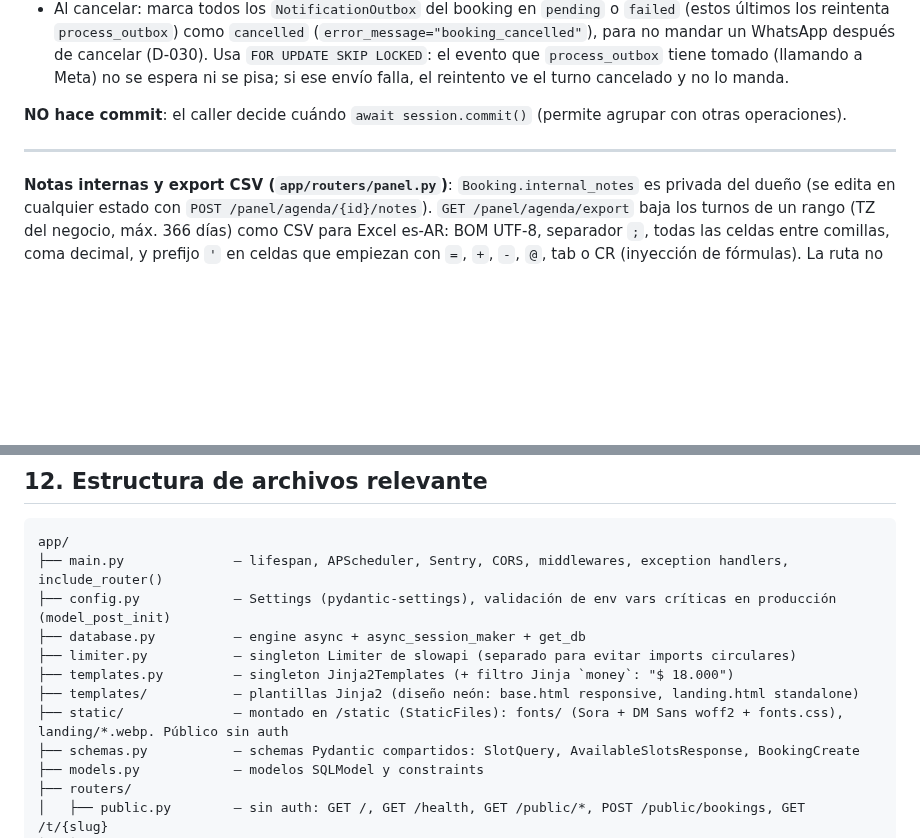
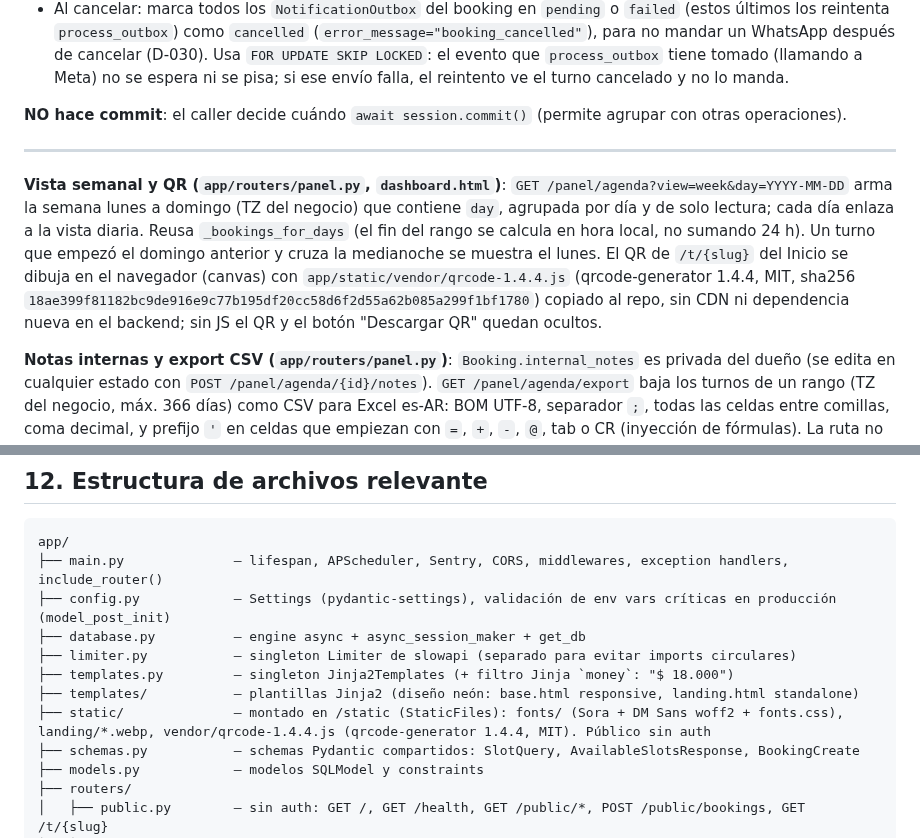
Before and after one commit to JulianAltamirano192/Juturno, a Markdown page: ARCHITECTURE.md, 2 parts joined by grey strips. Rendered like a GitHub page; blank space fills up the shorter version.

Commit message:
docs: document weekly agenda and booking-link QR (Phase 3 item 29)

```diff
--- a/ARCHITECTURE.md
+++ b/ARCHITECTURE.md
@@ -273,6 +273,8 @@ REQUIRE_STARTED = {"no_show", "completed"}  # solo si start_time <= now
 
 ---
 
+**Vista semanal y QR (`app/routers/panel.py`, `dashboard.html`)**: `GET /panel/agenda?view=week&day=YYYY-MM-DD` arma la semana lunes a domingo (TZ del negocio) que contiene `day`, agrupada por día y de solo lectura; cada día enlaza a la vista diaria. Reusa `_bookings_for_days` (el fin del rango se calcula en hora local, no sumando 24 h). Un turno que empezó el domingo anterior y cruza la medianoche se muestra el lunes. El QR de `/t/{slug}` del Inicio se dibuja en el navegador (canvas) con `app/static/vendor/qrcode-1.4.4.js` (qrcode-generator 1.4.4, MIT, sha256 `18ae399f81182bc9de916e9c77b195df20cc58d6f2d55a62b085a299f1bf1780`) copiado al repo, sin CDN ni dependencia nueva en el backend; sin JS el QR y el botón "Descargar QR" quedan ocultos.
+
 **Notas internas y export CSV (`app/routers/panel.py`)**: `Booking.internal_notes` es privada del dueño (se edita en cualquier estado con `POST /panel/agenda/{id}/notes`). `GET /panel/agenda/export` baja los turnos de un rango (TZ del negocio, máx. 366 días) como CSV para Excel es-AR: BOM UTF-8, separador `;`, todas las celdas entre comillas, coma decimal, y prefijo `'` en celdas que empiezan con `=`, `+`, `-`, `@`, tab o CR (inyección de fórmulas). La ruta no termina en `.csv` y responde `Cache-Control: no-store, private`: Cloudflare cachea `.csv` por defecto y la URL del mes es igual para todos los negocios, así que un caché compartido podría servir datos de un negocio a otro.
 
 ---
@@ -405,7 +407,7 @@ app/
 ├── limiter.py           — singleton Limiter de slowapi (separado para evitar imports circulares)
 ├── templates.py         — singleton Jinja2Templates (+ filtro Jinja `money`: "$ 18.000")
 ├── templates/           — plantillas Jinja2 (diseño neón: base.html responsive, landing.html standalone)
-├── static/              — montado en /static (StaticFiles): fonts/ (Sora + DM Sans woff2 + fonts.css), landing/*.webp. Público sin auth
+├── static/              — montado en /static (StaticFiles): fonts/ (Sora + DM Sans woff2 + fonts.css), landing/*.webp, vendor/qrcode-1.4.4.js (qrcode-generator 1.4.4, MIT). Público sin auth
 ├── schemas.py           — schemas Pydantic compartidos: SlotQuery, AvailableSlotsResponse, BookingCreate
 ├── models.py            — modelos SQLModel y constraints
 ├── routers/
```
Also changed, not shown: API_REFERENCE.md (+3 -3 lines), ROADMAP.md (+2 -2 lines).
